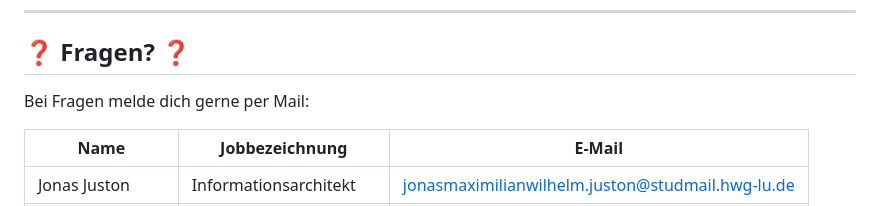
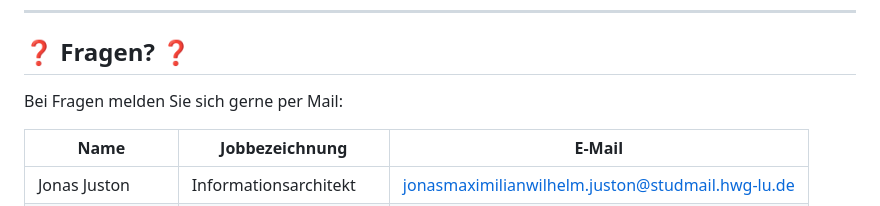
Before and after one commit to Solimon12/ATdIT2_IBAIT23_G3_InFlight, a Markdown page: README.md, the part around the change. Drawn GitHub-style.

```diff
--- a/README.md
+++ b/README.md
@@ -58,7 +58,7 @@ Die im Rahmen der am Ende der Reise durchgeführten Umfrage gewonnenen Informati
 
 ## ❓ Fragen? ❓
 
-Bei Fragen melde dich gerne per Mail:
+Bei Fragen melden Sie sich gerne per Mail:
 
 | **Name**           | **Jobbezeichnung**        | **E-Mail**                          |
 |--------------------|---------------------------|-------------------------------------|
```
